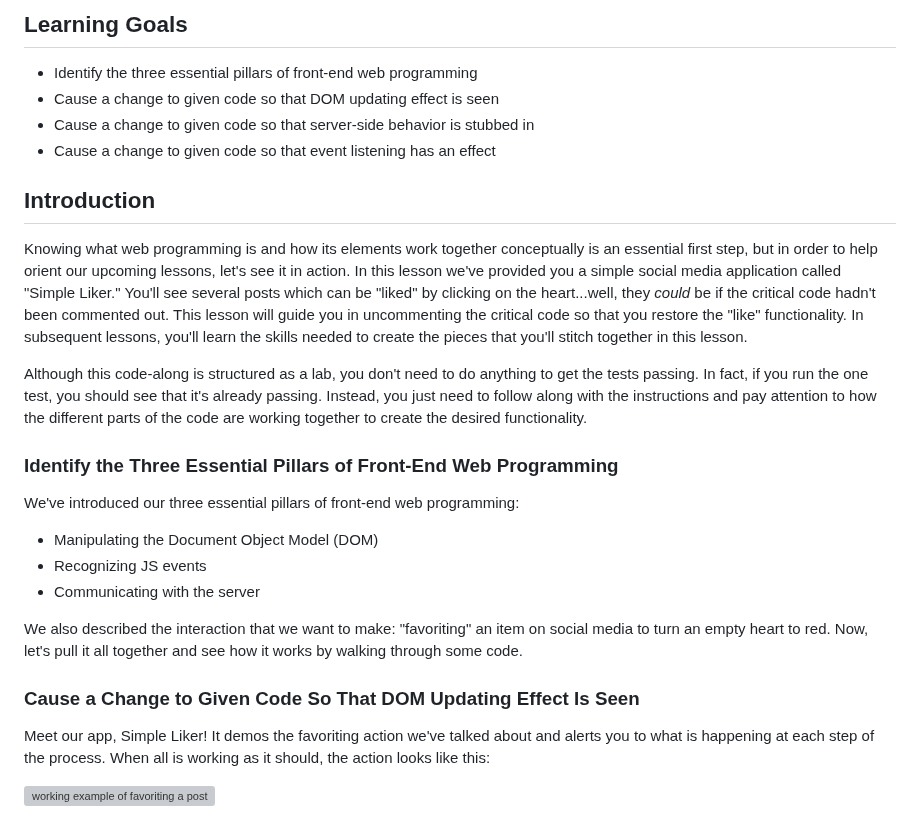
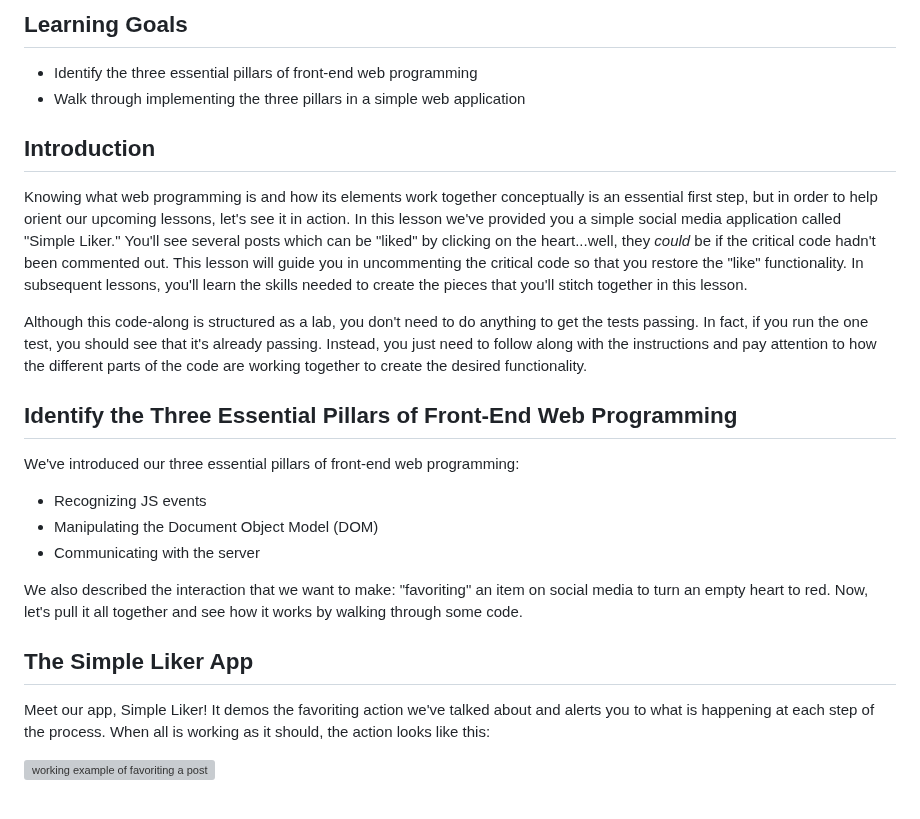
Before and after one commit to learn-co-curriculum/phase-1-stitching-together-the-three-pillars, a Markdown page: README.md, the part around one of its changes. Rendered like a GitHub page; grey boxes are pictures that could not be loaded.

```diff
--- a/README.md
+++ b/README.md
@@ -3,9 +3,7 @@
 ## Learning Goals
 
 - Identify the three essential pillars of front-end web programming
-- Cause a change to given code so that DOM updating effect is seen
-- Cause a change to given code so that server-side behavior is stubbed in
-- Cause a change to given code so that event listening has an effect
+- Walk through implementing the three pillars in a simple web application
 
 ## Introduction
 
@@ -25,19 +23,19 @@ it's already passing. Instead, you just need to follow along with the
 instructions and pay attention to how the different parts of the code are
 working together to create the desired functionality.
 
-### Identify the Three Essential Pillars of Front-End Web Programming
+## Identify the Three Essential Pillars of Front-End Web Programming
 
 We've introduced our three essential pillars of front-end web programming:
 
+- Recognizing JS events
 - Manipulating the Document Object Model (DOM)
-- Recognizing JS events
 - Communicating with the server
 
 We also described the interaction that we want to make: "favoriting" an item on
 social media to turn an empty heart to red. Now, let's pull it all together and
 see how it works by walking through some code.
 
-### Cause a Change to Given Code So That DOM Updating Effect Is Seen
+## The Simple Liker App
 
 Meet our app, Simple Liker! It demos the favoriting action we've talked about
 and alerts you to what is happening at each step of the process. When all is
```
Also changed, not shown: other parts of README.md (+40 -17 lines).
